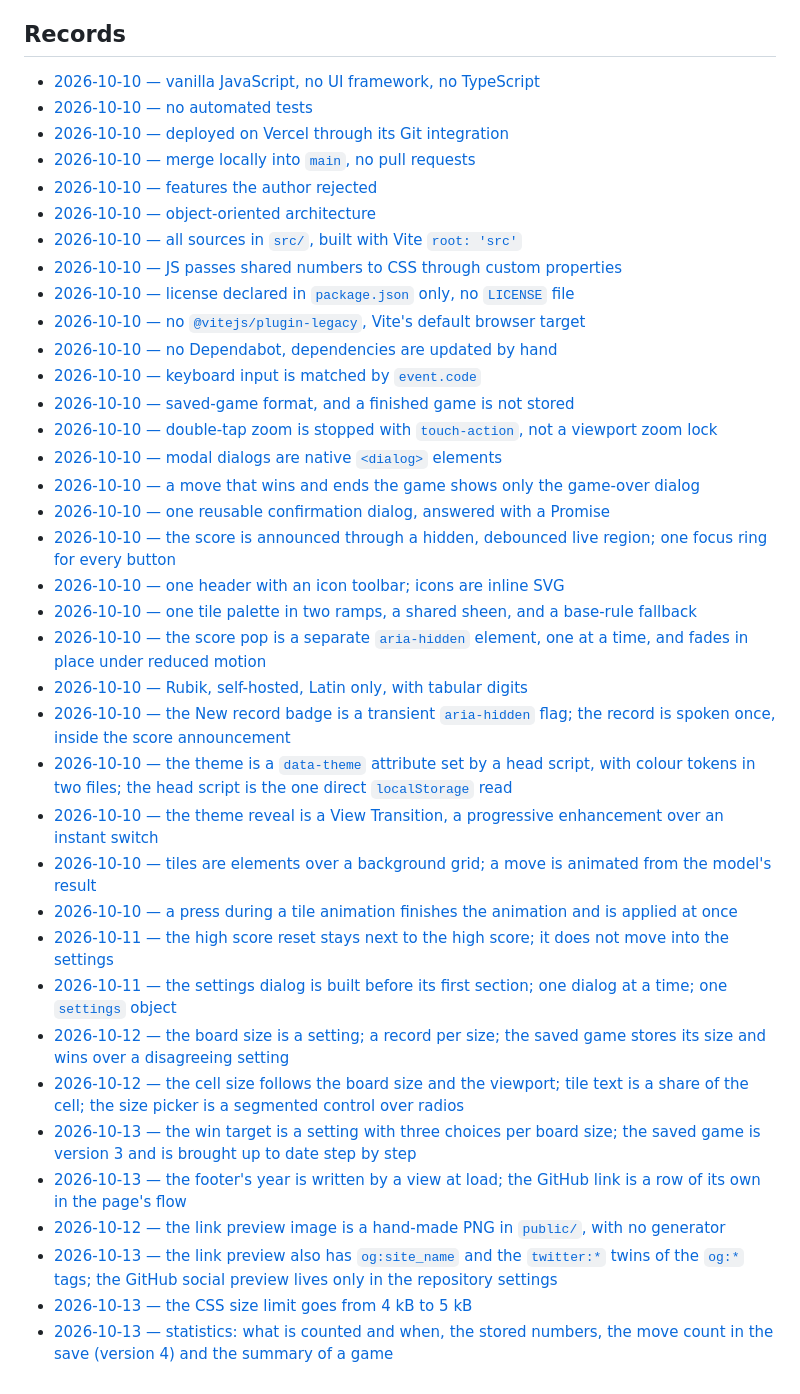
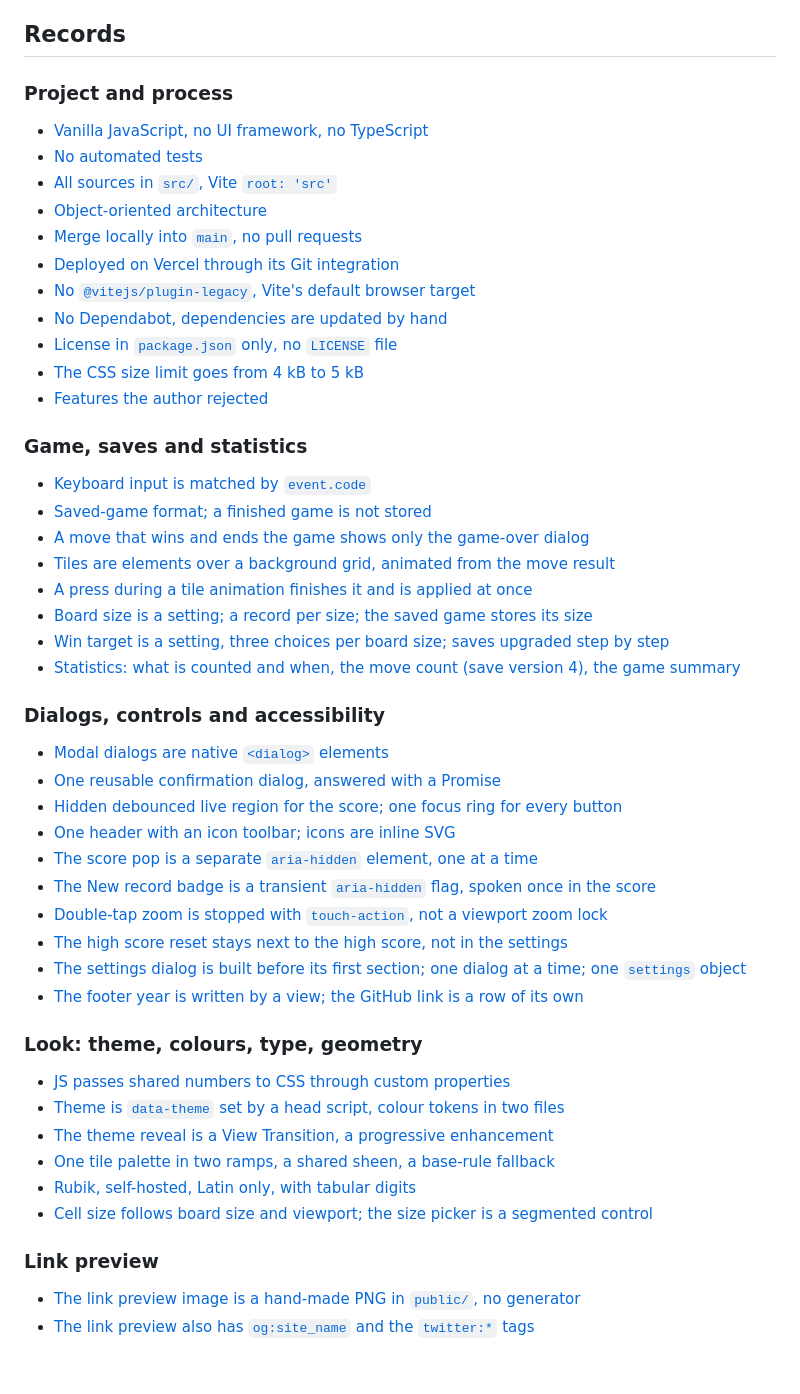
Before and after one commit to serlisovyk/2048, a Markdown page: ai/decisions/README.md, the part around one of its changes. Drawn GitHub-style.

Commit message:
docs: regroup the decisions index by topic
One short line per record in five topic groups, in date order inside a
group (the link preview image of 2026-10-12 no longer sits after a
2026-10-13 record) and without the stale "saved game is version 3" in the
win-target title. New rule for the future: a refinement is a new record
that restates what stays in force, the old one only changes its Status
line, no more "Refined by" notes. The criteria for a new record are
narrower. No record is edited, merged or deleted.

Co-Authored-By: Claude Sonnet 5.5 <noreply@anthropic.com>

```diff
--- a/ai/decisions/README.md
+++ b/ai/decisions/README.md
@@ -28,40 +31,54 @@ Not decisions: one-off task details, plain current-state facts, or anything
 
 ## Records
 
-- [2026-10-10 — vanilla JavaScript, no UI framework, no TypeScript](2026-10-10-vanilla-js-no-framework.md)
-- [2026-10-10 — no automated tests](2026-10-10-no-automated-tests.md)
-- [2026-10-10 — deployed on Vercel through its Git integration](2026-10-10-vercel-deploy.md)
-- [2026-10-10 — merge locally into `main`, no pull requests](2026-10-10-local-merge-without-pr.md)
-- [2026-10-10 — features the author rejected](2026-10-10-rejected-features.md)
-- [2026-10-10 — object-oriented architecture](2026-10-10-oop-architecture.md)
-- [2026-10-10 — all sources in `src/`, built with Vite `root: 'src'`](2026-10-10-sources-in-src.md)
-- [2026-10-10 — JS passes shared numbers to CSS through custom properties](2026-10-10-css-custom-properties-from-js.md)
-- [2026-10-10 — license declared in `package.json` only, no `LICENSE` file](2026-10-10-license-in-package-json.md)
-- [2026-10-10 — no `@vitejs/plugin-legacy`, Vite's default browser target](2026-10-10-no-legacy-plugin.md)
-- [2026-10-10 — no Dependabot, dependencies are updated by hand](2026-10-10-no-dependabot.md)
-- [2026-10-10 — keyboard input is matched by `event.code`](2026-10-10-keyboard-by-event-code.md)
-- [2026-10-10 — saved-game format, and a finished game is not stored](2026-10-10-saved-game-format.md)
-- [2026-10-10 — double-tap zoom is stopped with `touch-action`, not a viewport zoom lock](2026-10-10-no-viewport-zoom-lock.md)
-- [2026-10-10 — modal dialogs are native `<dialog>` elements](2026-10-10-native-dialog.md)
-- [2026-10-10 — a move that wins and ends the game shows only the game-over dialog](2026-10-10-win-and-game-over-same-move.md)
-- [2026-10-10 — one reusable confirmation dialog, answered with a Promise](2026-10-10-confirm-dialog.md)
-- [2026-10-10 — the score is announced through a hidden, debounced live region; one focus ring for every button](2026-10-10-score-live-region-and-focus-ring.md)
-- [2026-10-10 — one header with an icon toolbar; icons are inline SVG](2026-10-10-header-toolbar.md)
-- [2026-10-10 — one tile palette in two ramps, a shared sheen, and a base-rule fallback](2026-10-10-tile-palette.md)
-- [2026-10-10 — the score pop is a separate `aria-hidden` element, one at a time, and fades in place under reduced motion](2026-10-10-score-pop.md)
-- [2026-10-10 — Rubik, self-hosted, Latin only, with tabular digits](2026-10-10-self-hosted-font.md)
-- [2026-10-10 — the New record badge is a transient `aria-hidden` flag; the record is spoken once, inside the score announcement](2026-10-10-new-record-badge.md)
-- [2026-10-10 — the theme is a `data-theme` attribute set by a head script, with colour tokens in two files; the head script is the one direct `localStorage` read](2026-10-10-theme-tokens-and-head-script.md)
-- [2026-10-10 — the theme reveal is a View Transition, a progressive enhancement over an instant switch](2026-10-10-view-transitions-progressive-enhancement.md)
-- [2026-10-10 — tiles are elements over a background grid; a move is animated from the model's result](2026-10-10-tiles-over-the-grid.md)
-- [2026-10-10 — a press during a tile animation finishes the animation and is applied at once](2026-10-10-input-during-tile-animation.md)
-- [2026-10-11 — the high score reset stays next to the high score; it does not move into the settings](2026-10-11-high-score-reset-stays-in-the-header.md)
-- [2026-10-11 — the settings dialog is built before its first section; one dialog at a time; one `settings` object](2026-10-11-settings-dialog-and-storage.md)
-- [2026-10-12 — the board size is a setting; a record per size; the saved game stores its size and wins over a disagreeing setting](2026-10-12-board-size-records-and-saved-game.md)
-- [2026-10-12 — the cell size follows the board size and the viewport; tile text is a share of the cell; the size picker is a segmented control over radios](2026-10-12-board-geometry-per-size.md)
-- [2026-10-13 — the win target is a setting with three choices per board size; the saved game is version 3 and is brought up to date step by step](2026-10-13-win-target-per-board-size.md)
-- [2026-10-13 — the footer's year is written by a view at load; the GitHub link is a row of its own in the page's flow](2026-10-13-footer-and-github-link.md)
-- [2026-10-12 — the link preview image is a hand-made PNG in `public/`, with no generator](2026-10-12-og-preview-image.md)
-- [2026-10-13 — the link preview also has `og:site_name` and the `twitter:*` twins of the `og:*` tags; the GitHub social preview lives only in the repository settings](2026-10-13-complete-link-preview-tags.md)
-- [2026-10-13 — the CSS size limit goes from 4 kB to 5 kB](2026-10-13-css-size-limit-5-kb.md)
-- [2026-10-13 — statistics: what is counted and when, the stored numbers, the move count in the save (version 4) and the summary of a game](2026-10-13-statistics.md)
+### Project and process
+
+- [Vanilla JavaScript, no UI framework, no TypeScript](2026-10-10-vanilla-js-no-framework.md)
+- [No automated tests](2026-10-10-no-automated-tests.md)
+- [All sources in `src/`, Vite `root: 'src'`](2026-10-10-sources-in-src.md)
+- [Object-oriented architecture](2026-10-10-oop-architecture.md)
+- [Merge locally into `main`, no pull requests](2026-10-10-local-merge-without-pr.md)
+- [Deployed on Vercel through its Git integration](2026-10-10-vercel-deploy.md)
+- [No `@vitejs/plugin-legacy`, Vite's default browser target](2026-10-10-no-legacy-plugin.md)
+- [No Dependabot, dependencies are updated by hand](2026-10-10-no-dependabot.md)
+- [License in `package.json` only, no `LICENSE` file](2026-10-10-license-in-package-json.md)
+- [The CSS size limit goes from 4 kB to 5 kB](2026-10-13-css-size-limit-5-kb.md)
+- [Features the author rejected](2026-10-10-rejected-features.md)
+
+### Game, saves and statistics
+
+- [Keyboard input is matched by `event.code`](2026-10-10-keyboard-by-event-code.md)
+- [Saved-game format; a finished game is not stored](2026-10-10-saved-game-format.md)
+- [A move that wins and ends the game shows only the game-over dialog](2026-10-10-win-and-game-over-same-move.md)
+- [Tiles are elements over a background grid, animated from the move result](2026-10-10-tiles-over-the-grid.md)
+- [A press during a tile animation finishes it and is applied at once](2026-10-10-input-during-tile-animation.md)
+- [Board size is a setting; a record per size; the saved game stores its size](2026-10-12-board-size-records-and-saved-game.md)
+- [Win target is a setting, three choices per board size; saves upgraded step by step](2026-10-13-win-target-per-board-size.md)
+- [Statistics: what is counted and when, the move count (save version 4), the game summary](2026-10-13-statistics.md)
+
+### Dialogs, controls and accessibility
+
+- [Modal dialogs are native `<dialog>` elements](2026-10-10-native-dialog.md)
+- [One reusable confirmation dialog, answered with a Promise](2026-10-10-confirm-dialog.md)
+- [Hidden debounced live region for the score; one focus ring for every button](2026-10-10-score-live-region-and-focus-ring.md)
+- [One header with an icon toolbar; icons are inline SVG](2026-10-10-header-toolbar.md)
+- [The score pop is a separate `aria-hidden` element, one at a time](2026-10-10-score-pop.md)
+- [The New record badge is a transient `aria-hidden` flag, spoken once in the score](2026-10-10-new-record-badge.md)
+- [Double-tap zoom is stopped with `touch-action`, not a viewport zoom lock](2026-10-10-no-viewport-zoom-lock.md)
+- [The high score reset stays next to the high score, not in the settings](2026-10-11-high-score-reset-stays-in-the-header.md)
+- [The settings dialog is built before its first section; one dialog at a time; one `settings` object](2026-10-11-settings-dialog-and-storage.md)
+- [The footer year is written by a view; the GitHub link is a row of its own](2026-10-13-footer-and-github-link.md)
+
+### Look: theme, colours, type, geometry
+
+- [JS passes shared numbers to CSS through custom properties](2026-10-10-css-custom-properties-from-js.md)
+- [Theme is `data-theme` set by a head script, colour tokens in two files](2026-10-10-theme-tokens-and-head-script.md)
+- [The theme reveal is a View Transition, a progressive enhancement](2026-10-10-view-transitions-progressive-enhancement.md)
+- [One tile palette in two ramps, a shared sheen, a base-rule fallback](2026-10-10-tile-palette.md)
+- [Rubik, self-hosted, Latin only, with tabular digits](2026-10-10-self-hosted-font.md)
+- [Cell size follows board size and viewport; the size picker is a segmented control](2026-10-12-board-geometry-per-size.md)
+
+### Link preview
+
+- [The link preview image is a hand-made PNG in `public/`, no generator](2026-10-12-og-preview-image.md)
+- [The link preview also has `og:site_name` and the `twitter:*` tags](2026-10-13-complete-link-preview-tags.md)
```
Also changed, not shown: other parts of ai/decisions/README.md (+18 -15 lines).
